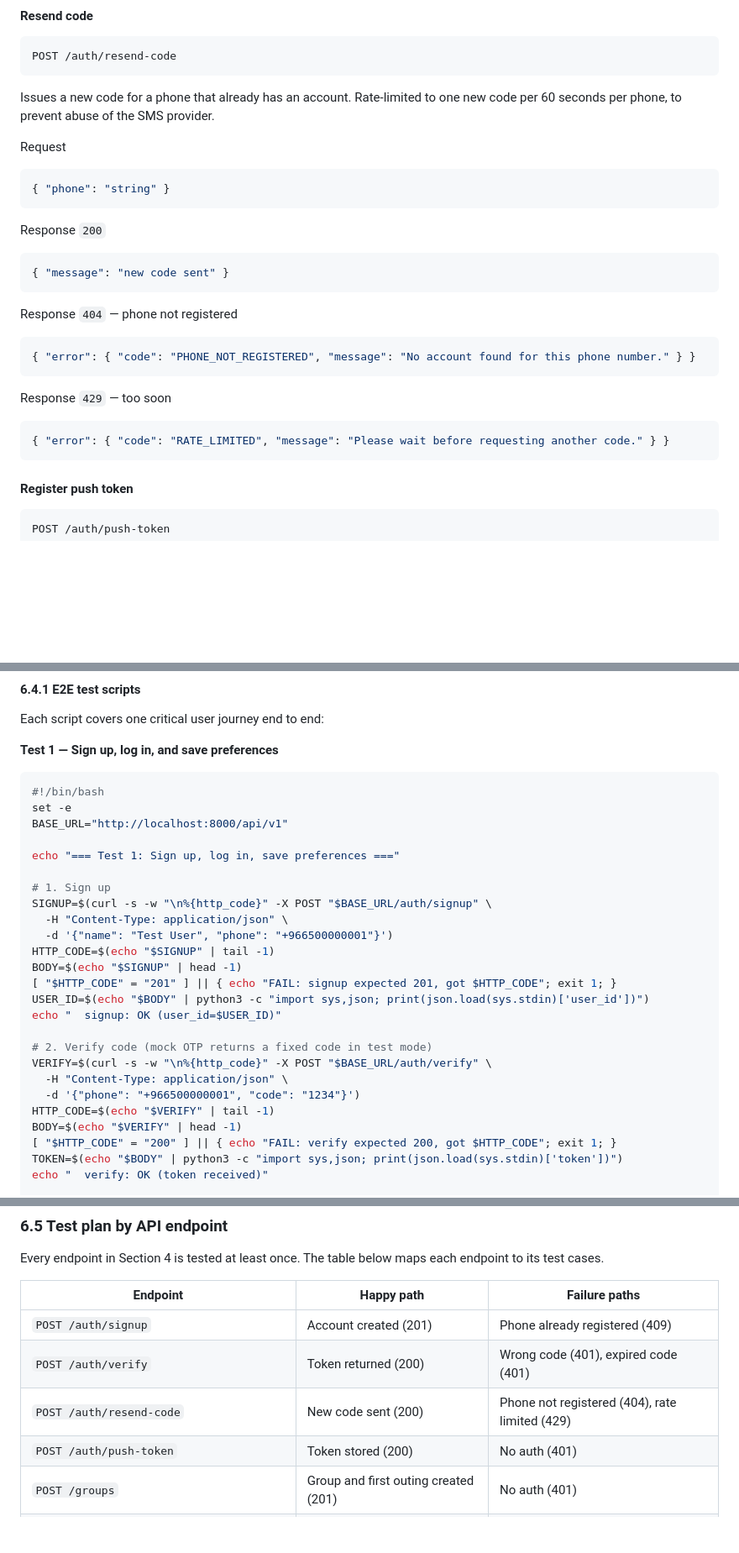
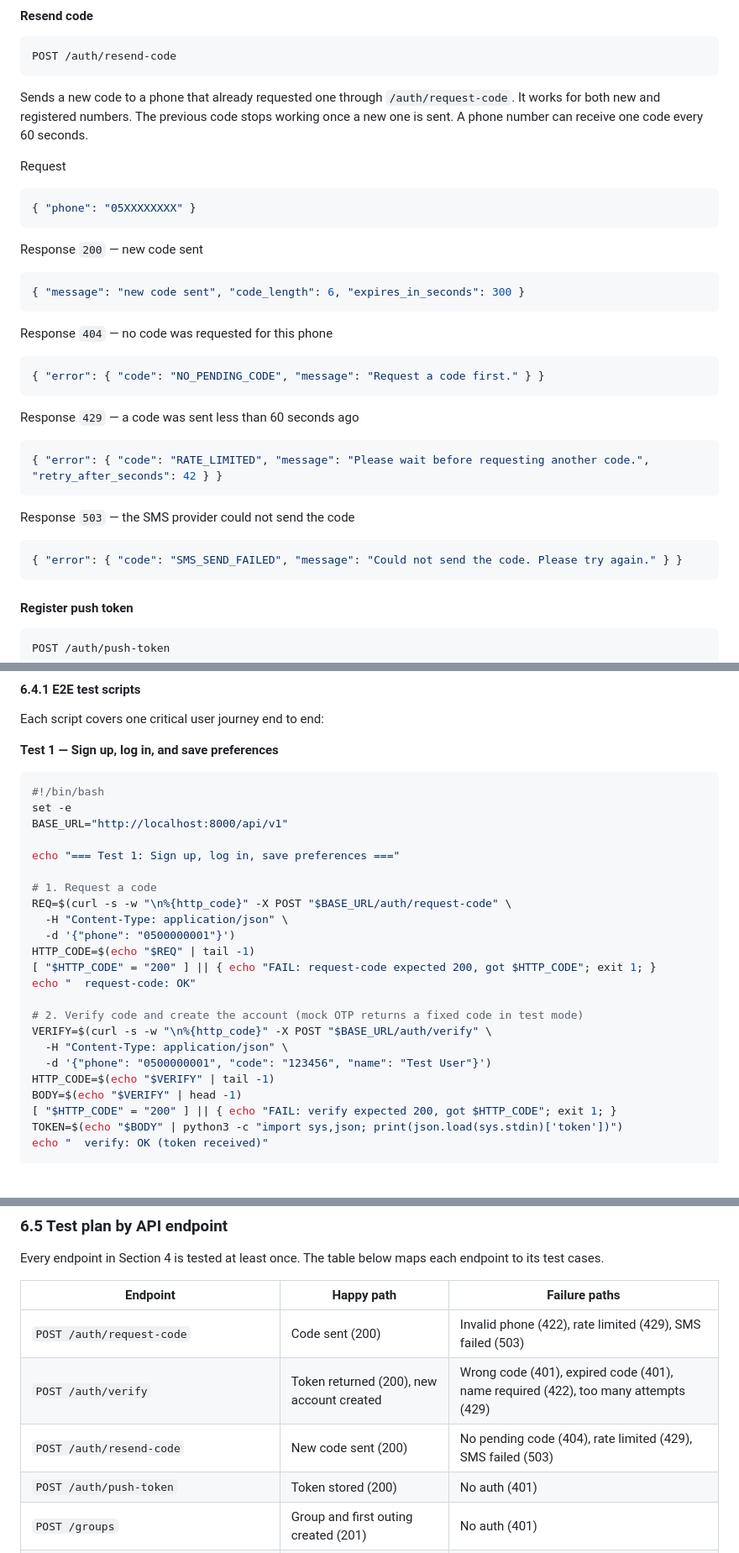
Before and after one commit to shathaaa1110-arch/Portfolio-Project, a Markdown page: Docs/TechnicalDoc.md, 3 parts joined by grey strips. Shown at 84% size. Rendered like a GitHub page; blank space fills up the shorter version.

````diff
--- a/Docs/TechnicalDoc.md
+++ b/Docs/TechnicalDoc.md
@@ -1105,26 +1135,31 @@ Response `401` — wrong or expired code
 POST /auth/resend-code
 ```
 
-Issues a new code for a phone that already has an account. Rate-limited to one new code per 60 seconds per phone, to prevent abuse of the SMS provider.
+Sends a new code to a phone that already requested one through `/auth/request-code`. It works for both new and registered numbers. The previous code stops working once a new one is sent. A phone number can receive one code every 60 seconds.
 
 Request
 ```json
-{ "phone": "string" }
-```
-
-Response `200`
-```json
-{ "message": "new code sent" }
-```
-
-Response `404` — phone not registered
-```json
-{ "error": { "code": "PHONE_NOT_REGISTERED", "message": "No account found for this phone number." } }
-```
-
-Response `429` — too soon
-```json
-{ "error": { "code": "RATE_LIMITED", "message": "Please wait before requesting another code." } }
+{ "phone": "05XXXXXXXX" }
+```
+
+Response `200` — new code sent
+```json
+{ "message": "new code sent", "code_length": 6, "expires_in_seconds": 300 }
+```
+
+Response `404` — no code was requested for this phone
+```json
+{ "error": { "code": "NO_PENDING_CODE", "message": "Request a code first." } }
+```
+
+Response `429` — a code was sent less than 60 seconds ago
+```json
+{ "error": { "code": "RATE_LIMITED", "message": "Please wait before requesting another code.", "retry_after_seconds": 42 } }
+```
+
+Response `503` — the SMS provider could not send the code
+```json
+{ "error": { "code": "SMS_SEND_FAILED", "message": "Could not send the code. Please try again." } }
 ```
 
 #### Register push token
@@ -2100,20 +2135,18 @@ BASE_URL="http://localhost:8000/api/v1"
 
 echo "=== Test 1: Sign up, log in, save preferences ==="
 
-# 1. Sign up
-SIGNUP=$(curl -s -w "\n%{http_code}" -X POST "$BASE_URL/auth/signup" \
+# 1. Request a code
+REQ=$(curl -s -w "\n%{http_code}" -X POST "$BASE_URL/auth/request-code" \
   -H "Content-Type: application/json" \
-  -d '{"name": "Test User", "phone": "+966500000001"}')
-HTTP_CODE=$(echo "$SIGNUP" | tail -1)
-BODY=$(echo "$SIGNUP" | head -1)
-[ "$HTTP_CODE" = "201" ] || { echo "FAIL: signup expected 201, got $HTTP_CODE"; exit 1; }
-USER_ID=$(echo "$BODY" | python3 -c "import sys,json; print(json.load(sys.stdin)['user_id'])")
-echo "  signup: OK (user_id=$USER_ID)"
-
-# 2. Verify code (mock OTP returns a fixed code in test mode)
+  -d '{"phone": "0500000001"}')
+HTTP_CODE=$(echo "$REQ" | tail -1)
+[ "$HTTP_CODE" = "200" ] || { echo "FAIL: request-code expected 200, got $HTTP_CODE"; exit 1; }
+echo "  request-code: OK"
+
+# 2. Verify code and create the account (mock OTP returns a fixed code in test mode)
 VERIFY=$(curl -s -w "\n%{http_code}" -X POST "$BASE_URL/auth/verify" \
   -H "Content-Type: application/json" \
-  -d '{"phone": "+966500000001", "code": "1234"}')
+  -d '{"phone": "0500000001", "code": "123456", "name": "Test User"}')
 HTTP_CODE=$(echo "$VERIFY" | tail -1)
 BODY=$(echo "$VERIFY" | head -1)
 [ "$HTTP_CODE" = "200" ] || { echo "FAIL: verify expected 200, got $HTTP_CODE"; exit 1; }
@@ -2362,9 +2395,9 @@ Every endpoint in Section 4 is tested at least once. The table below maps each e
 
 | Endpoint | Happy path | Failure paths |
 | --- | --- | --- |
-| `POST /auth/signup` | Account created (201) | Phone already registered (409) |
-| `POST /auth/verify` | Token returned (200) | Wrong code (401), expired code (401) |
-| `POST /auth/resend-code` | New code sent (200) | Phone not registered (404), rate limited (429) |
+| `POST /auth/request-code` | Code sent (200) | Invalid phone (422), rate limited (429), SMS failed (503) |
+| `POST /auth/verify` | Token returned (200), new account created | Wrong code (401), expired code (401), name required (422), too many attempts (429) |
+| `POST /auth/resend-code` | New code sent (200) | No pending code (404), rate limited (429), SMS failed (503) |
 | `POST /auth/push-token` | Token stored (200) | No auth (401) |
 | `POST /groups` | Group and first outing created (201) | No auth (401) |
 | `GET /groups` | List returned (200) | No auth (401) |
````
Also changed, not shown: other parts of Docs/TechnicalDoc.md (+65 -35 lines).
